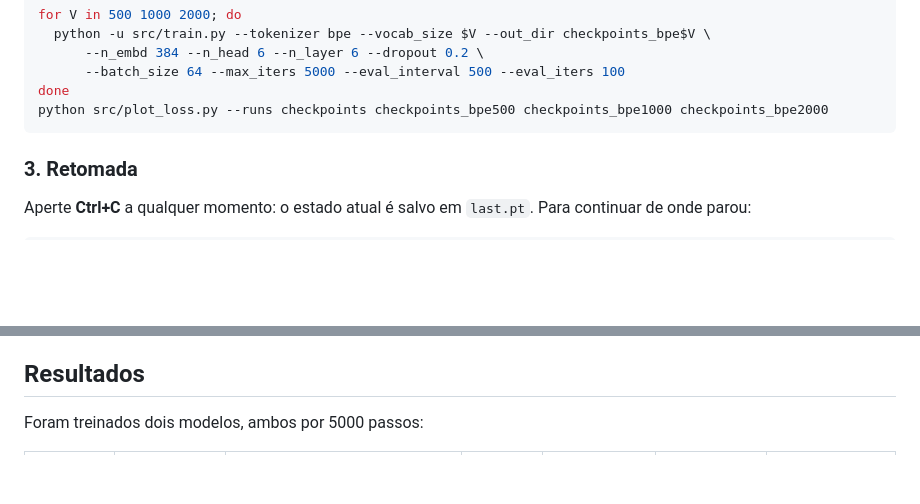
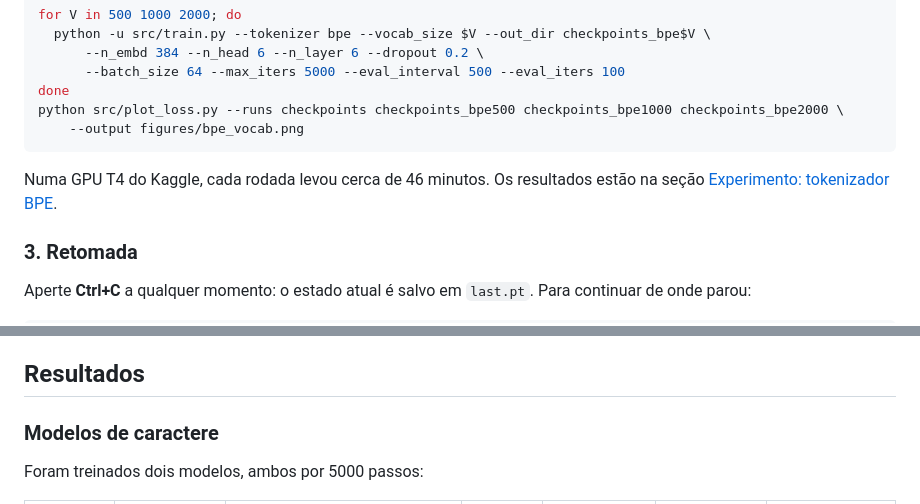
Before and after one commit to Vinicius-MCS/machado-gpt, a Markdown page: README.md, 2 parts joined by grey strips. GitHub-like rendering; blank space fills up the shorter version.

````diff
--- a/README.md
+++ b/README.md
@@ -167,8 +167,12 @@ for V in 500 1000 2000; do
       --n_embd 384 --n_head 6 --n_layer 6 --dropout 0.2 \
       --batch_size 64 --max_iters 5000 --eval_interval 500 --eval_iters 100
 done
-python src/plot_loss.py --runs checkpoints checkpoints_bpe500 checkpoints_bpe1000 checkpoints_bpe2000
+python src/plot_loss.py --runs checkpoints checkpoints_bpe500 checkpoints_bpe1000 checkpoints_bpe2000 \
+    --output figures/bpe_vocab.png
 ```
+
+Numa GPU T4 do Kaggle, cada rodada levou cerca de 46 minutos. Os resultados
+estão na seção [Experimento: tokenizador BPE](#experimento-tokenizador-bpe).
 
 ### 3. Retomada
 
@@ -253,6 +257,8 @@ python src/visualize_attention.py --checkpoint checkpoints_pequeno/best.pt --tex
 
 ## Resultados
 
+### Modelos de caractere
+
 Foram treinados dois modelos, ambos por 5000 passos:
 
 | Modelo  | Parâmetros | Arquitetura (n_embd / cabeças / camadas) | Dados    | Hardware   | Melhor val loss | Bits por caractere |
````
Also changed, not shown: other parts of README.md (+52 -0 lines), figures/bpe_vocab.png (added).
